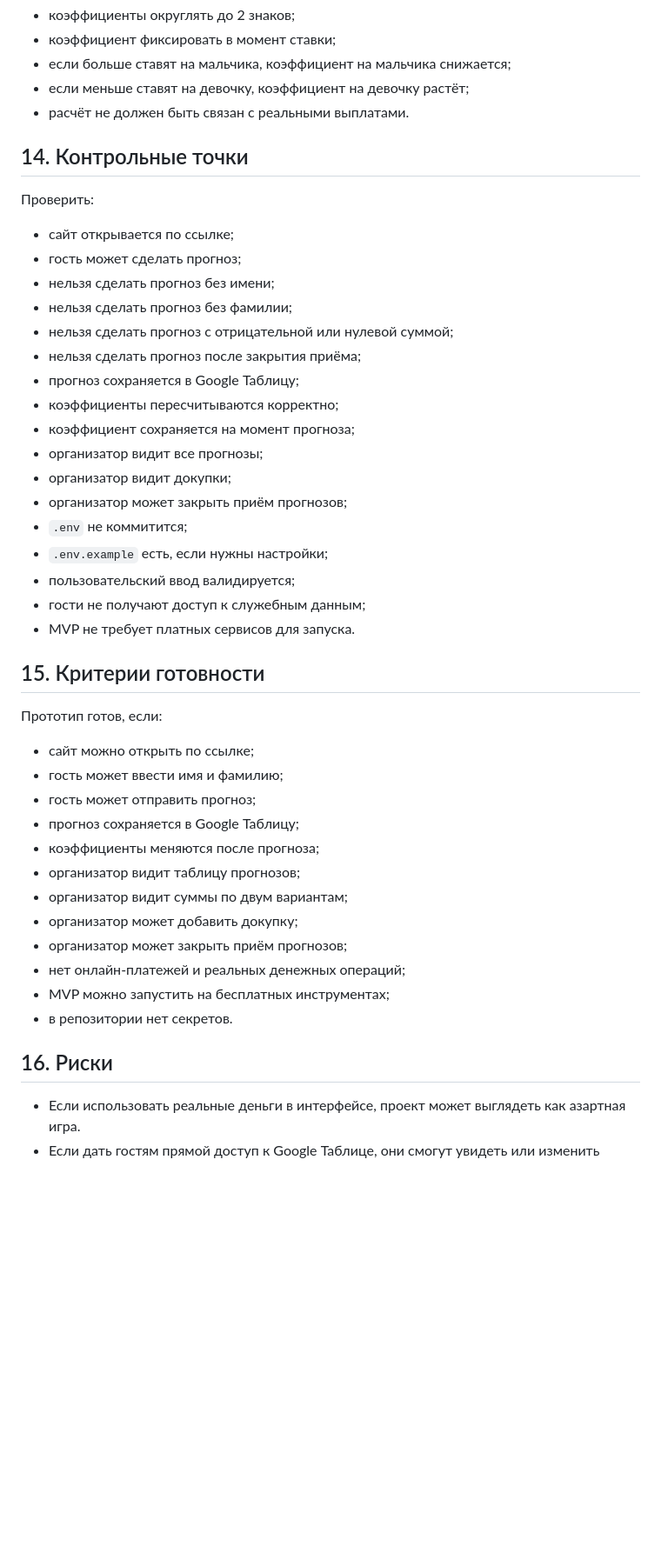
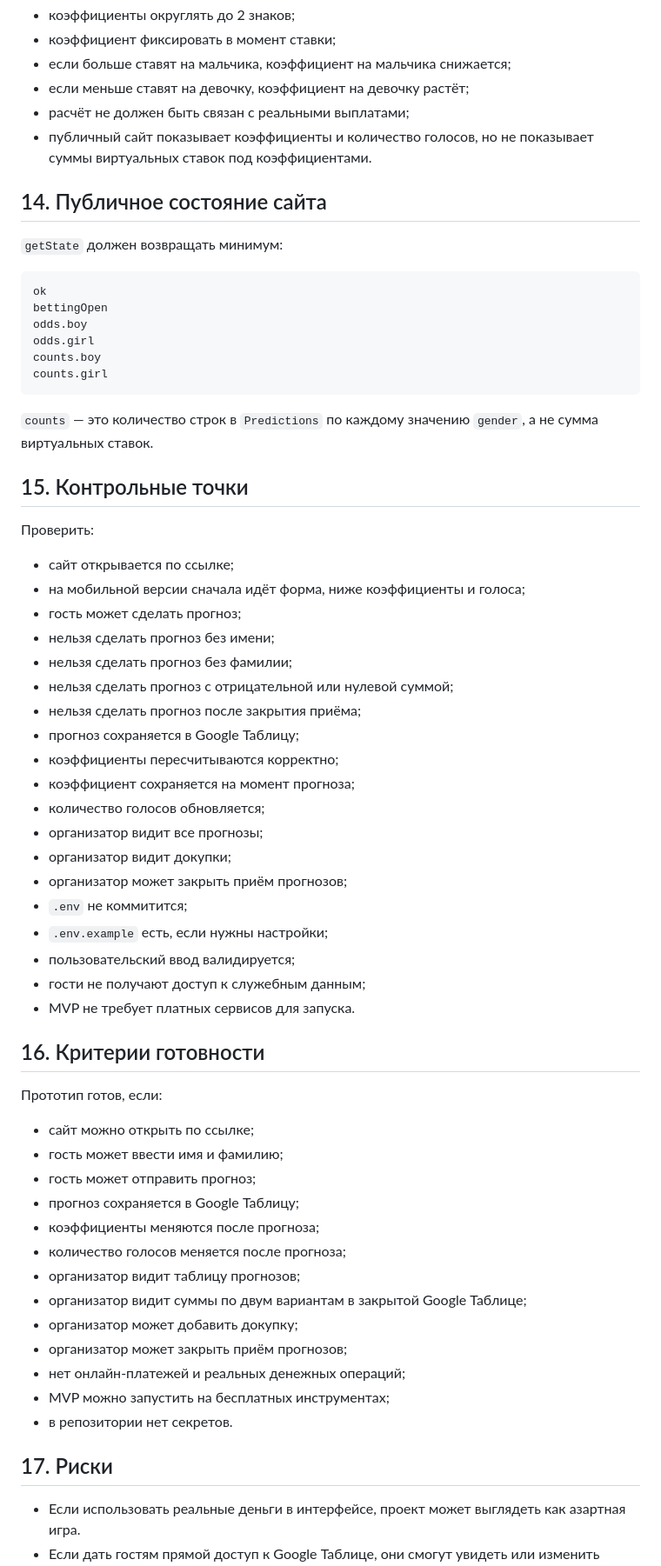
Before and after one commit to Kapa2713/site-for-baby, a Markdown page: docs/prototype-brief.md, the part around one of its changes. Shown at 87% size. Drawn GitHub-style; blank space fills up the shorter version.

````diff
--- a/docs/prototype-brief.md
+++ b/docs/prototype-brief.md
@@ -215,13 +218,30 @@ girl_odds = total_score / girl_score
 - коэффициент фиксировать в момент ставки;
 - если больше ставят на мальчика, коэффициент на мальчика снижается;
 - если меньше ставят на девочку, коэффициент на девочку растёт;
-- расчёт не должен быть связан с реальными выплатами.
+- расчёт не должен быть связан с реальными выплатами;
+- публичный сайт показывает коэффициенты и количество голосов, но не показывает суммы виртуальных ставок под коэффициентами.
 
-## 14. Контрольные точки
+## 14. Публичное состояние сайта
+
+`getState` должен возвращать минимум:
+
+```text
+ok
+bettingOpen
+odds.boy
+odds.girl
+counts.boy
+counts.girl
+```
+
+`counts` — это количество строк в `Predictions` по каждому значению `gender`, а не сумма виртуальных ставок.
+
+## 15. Контрольные точки
 
 Проверить:
 
 - сайт открывается по ссылке;
+- на мобильной версии сначала идёт форма, ниже коэффициенты и голоса;
 - гость может сделать прогноз;
 - нельзя сделать прогноз без имени;
 - нельзя сделать прогноз без фамилии;
@@ -230,6 +250,7 @@ girl_odds = total_score / girl_score
 - прогноз сохраняется в Google Таблицу;
 - коэффициенты пересчитываются корректно;
 - коэффициент сохраняется на момент прогноза;
+- количество голосов обновляется;
 - организатор видит все прогнозы;
 - организатор видит докупки;
 - организатор может закрыть приём прогнозов;
@@ -239,7 +260,7 @@ girl_odds = total_score / girl_score
 - гости не получают доступ к служебным данным;
 - MVP не требует платных сервисов для запуска.
 
-## 15. Критерии готовности
+## 16. Критерии готовности
 
 Прототип готов, если:
 
@@ -248,15 +269,16 @@ girl_odds = total_score / girl_score
 - гость может отправить прогноз;
 - прогноз сохраняется в Google Таблицу;
 - коэффициенты меняются после прогноза;
+- количество голосов меняется после прогноза;
 - организатор видит таблицу прогнозов;
-- организатор видит суммы по двум вариантам;
+- организатор видит суммы по двум вариантам в закрытой Google Таблице;
 - организатор может добавить докупку;
 - организатор может закрыть приём прогнозов;
 - нет онлайн-платежей и реальных денежных операций;
 - MVP можно запустить на бесплатных инструментах;
 - в репозитории нет секретов.
 
-## 16. Риски
+## 17. Риски
 
 - Если использовать реальные деньги в интерфейсе, проект может выглядеть как азартная игра.
 - Если дать гостям прямой доступ к Google Таблице, они смогут увидеть или изменить лишние данные.
````
Also changed, not shown: other parts of docs/prototype-brief.md (+27 -38 lines).
